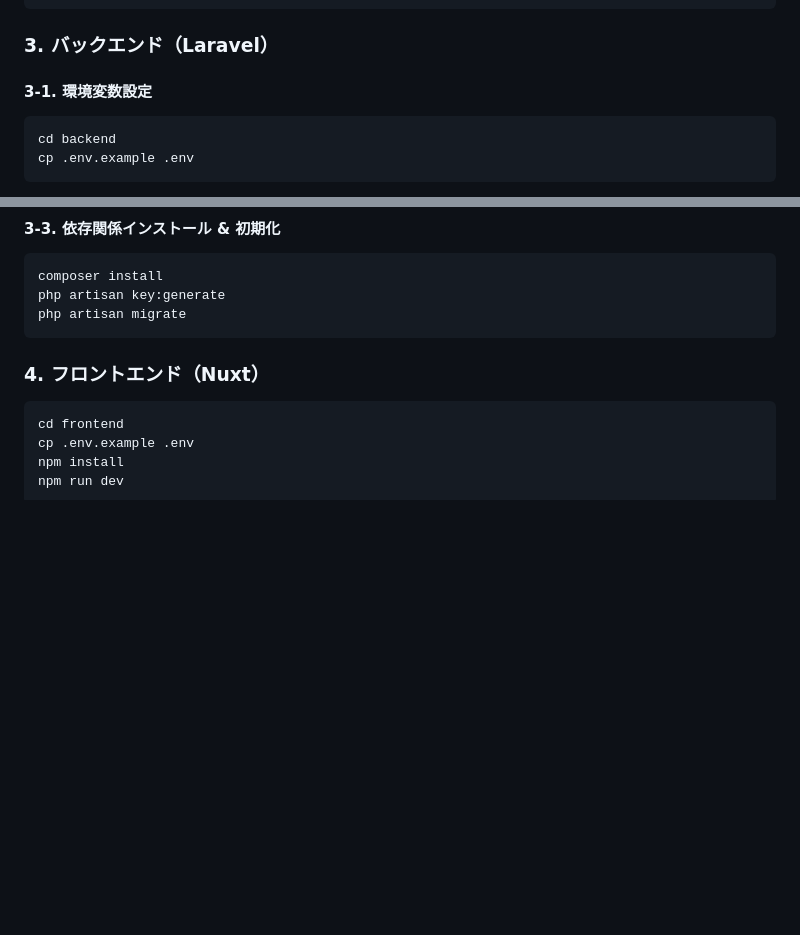
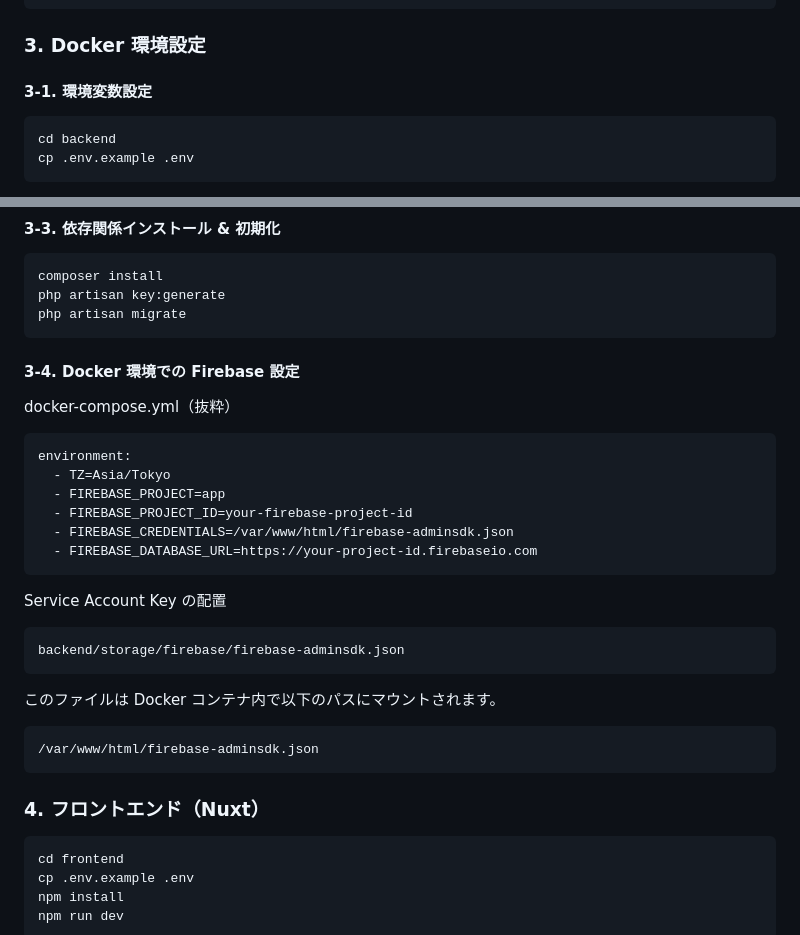
Before and after one commit to hashimotoshinya/share-app, a Markdown page: README.md, 2 parts joined by grey strips. Rendered like a GitHub page; blank space fills up the shorter version.

````diff
--- a/README.md
+++ b/README.md
@@ -162,7 +162,7 @@ NUXT_PUBLIC_FIREBASE_MESSAGING_SENDER_ID=xxxx
 NUXT_PUBLIC_FIREBASE_APP_ID=xxxx
 ```
 
-### 3. バックエンド（Laravel）
+### 3. Docker 環境設定
 
 #### 3-1. 環境変数設定
 
@@ -211,7 +211,29 @@ php artisan key:generate
 php artisan migrate
 ```
 
+#### 3-4. Docker 環境での Firebase 設定
+docker-compose.yml（抜粋）
 
+```
+environment:
+  - TZ=Asia/Tokyo
+  - FIREBASE_PROJECT=app
+  - FIREBASE_PROJECT_ID=your-firebase-project-id
+  - FIREBASE_CREDENTIALS=/var/www/html/firebase-adminsdk.json
+  - FIREBASE_DATABASE_URL=https://your-project-id.firebaseio.com
+```
+
+Service Account Key の配置
+
+```
+backend/storage/firebase/firebase-adminsdk.json
+```
+
+このファイルは Docker コンテナ内で以下のパスにマウントされます。
+
+```
+/var/www/html/firebase-adminsdk.json
+```
 
 ### 4. フロントエンド（Nuxt）
 ```
````
